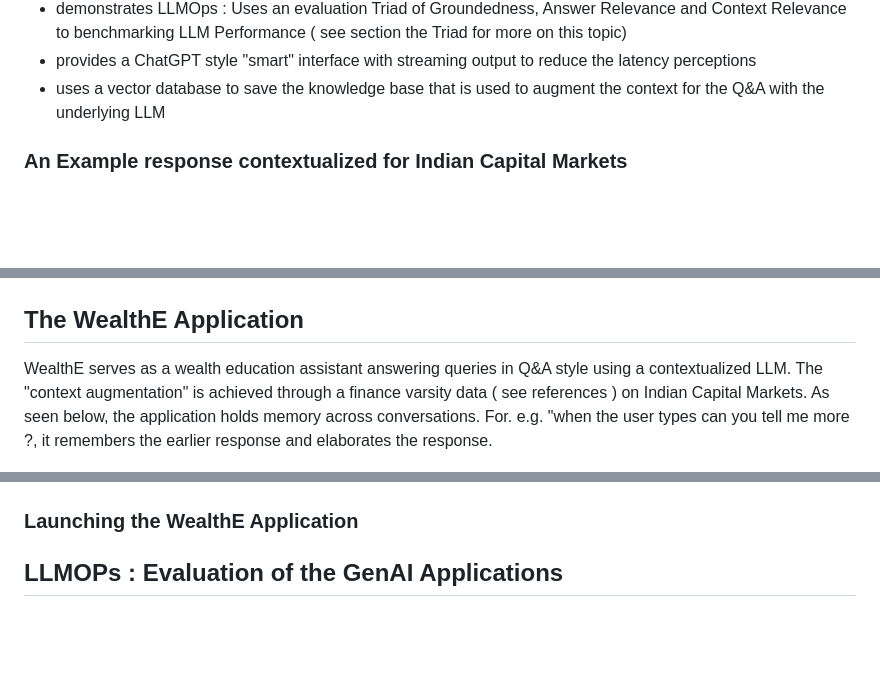
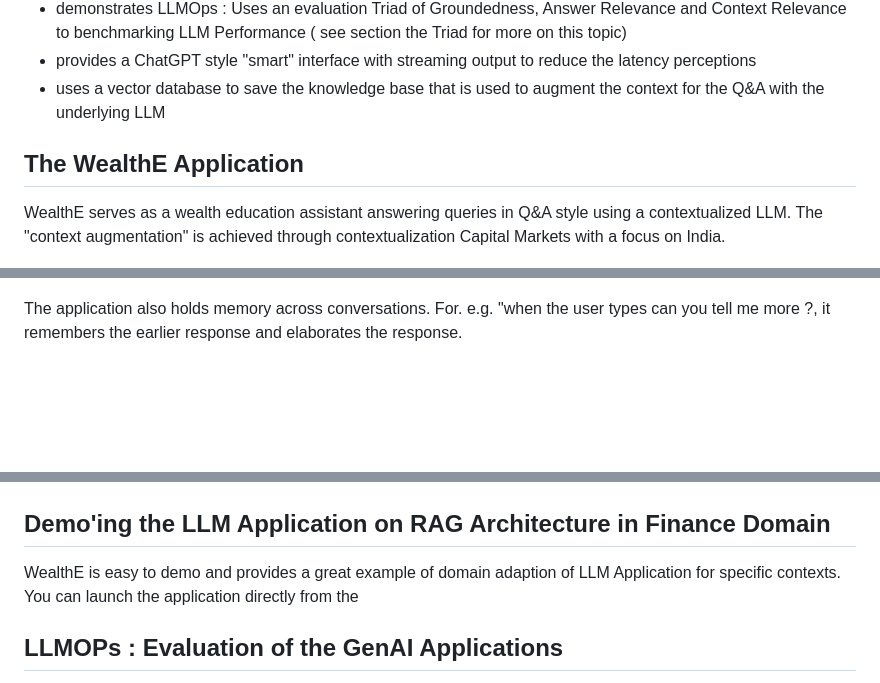
Before and after one commit to SuperEllipse/WealthE, a Markdown page: README.md, 3 parts joined by grey strips. GitHub-like rendering; blank space fills up the shorter version.

```diff
--- a/README.md
+++ b/README.md
@@ -15,18 +15,24 @@
   - provides a ChatGPT style "smart" interface with streaming output to reduce the latency perceptions
   - uses a vector database to save the knowledge base that is used to augment the context for the Q&A with the underlying LLM
 
-### An Example response contextualized for Indian Capital Markets
+
+## The WealthE Application
+  WealthE serves as a wealth education assistant answering queries in Q&A style using a contextualized LLM. The "context augmentation" is
+  achieved through contextualization Capital Markets with a focus on India.
+
 
 ![](assets/images/ex_contextualization.png)
 
-## The WealthE Application
-  WealthE serves as a wealth education assistant answering queries in Q&A style using a contextualized LLM. The "context augmentation" is
-  achieved through a finance varsity data ( see references ) on Indian Capital Markets. As seen below, the application holds memory
+
+  The application also holds memory
   across conversations. For. e.g. "when the user types can you tell me more ?, it remembers the earlier response and elaborates the response.
 
   ![](./assets/images/ex_context_memory.png)
 
-### Launching the WealthE Application
+
+## Demo'ing the LLM Application on RAG Architecture in Finance Domain
+
+WealthE is easy to demo and provides a great example of domain adaption of LLM Application for specific contexts. You can launch the application directly from the
 
 
 ## LLMOPs : Evaluation of the GenAI  Applications
```
